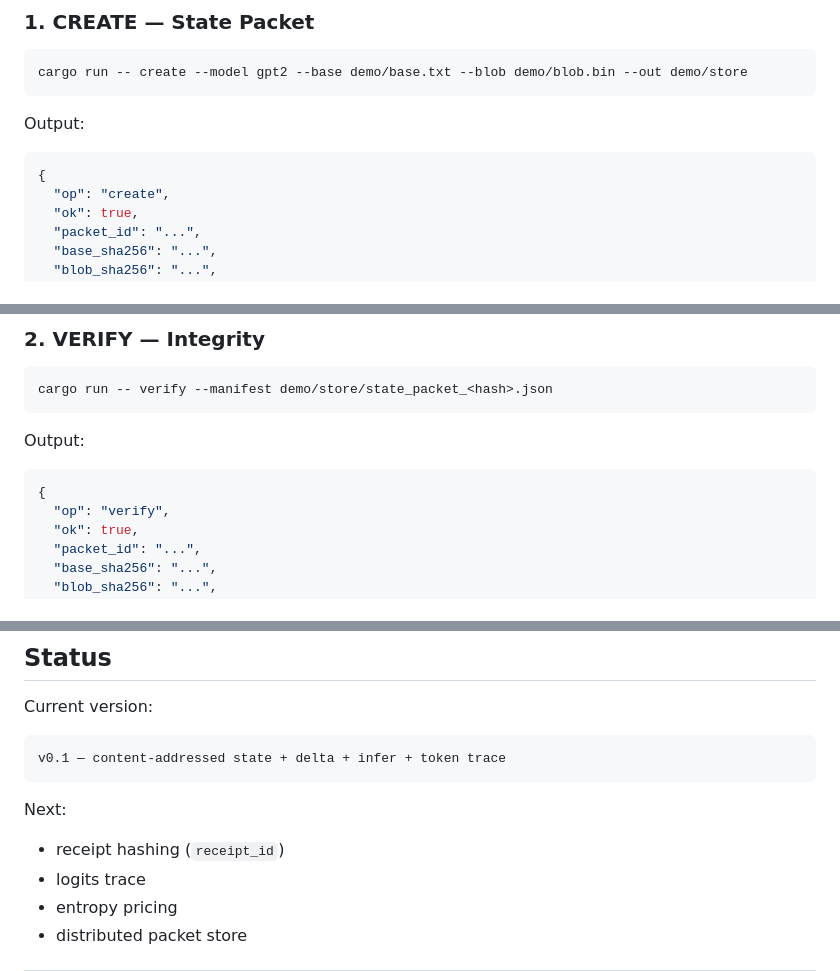
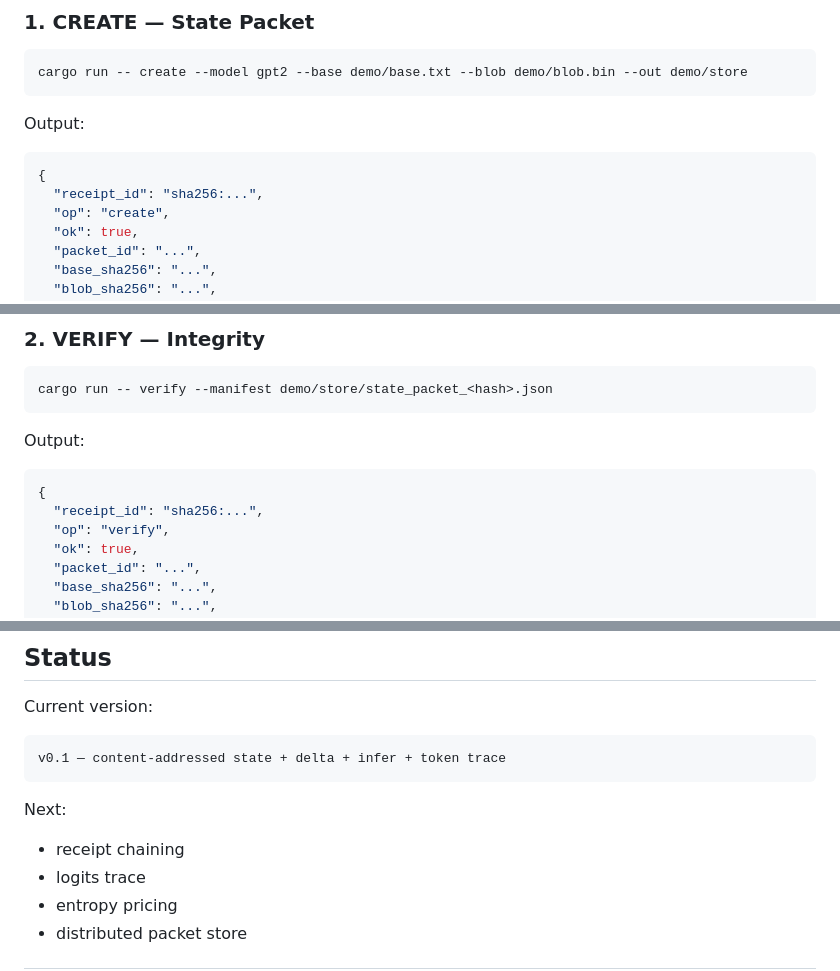
Before and after one commit to mauludsadiq/State-Pack, a Markdown page: README.md, 3 parts joined by grey strips. Drawn GitHub-style.

Commit message:
Document receipt ids

````diff
--- a/README.md
+++ b/README.md
@@ -40,6 +40,7 @@ Output:
 
 ```json
 {
+  "receipt_id": "sha256:...",
   "op": "create",
   "ok": true,
   "packet_id": "...",
@@ -66,6 +67,7 @@ Output:
 
 ```json
 {
+  "receipt_id": "sha256:...",
   "op": "verify",
   "ok": true,
   "packet_id": "...",
@@ -259,7 +263,7 @@ v0.1 — content-addressed state + delta + infer + token trace
 
 Next:
 
-* receipt hashing (`receipt_id`)
+* receipt chaining
 * logits trace
 * entropy pricing
 * distributed packet store
````
Also changed, not shown: other parts of README.md (+2 -0 lines).
